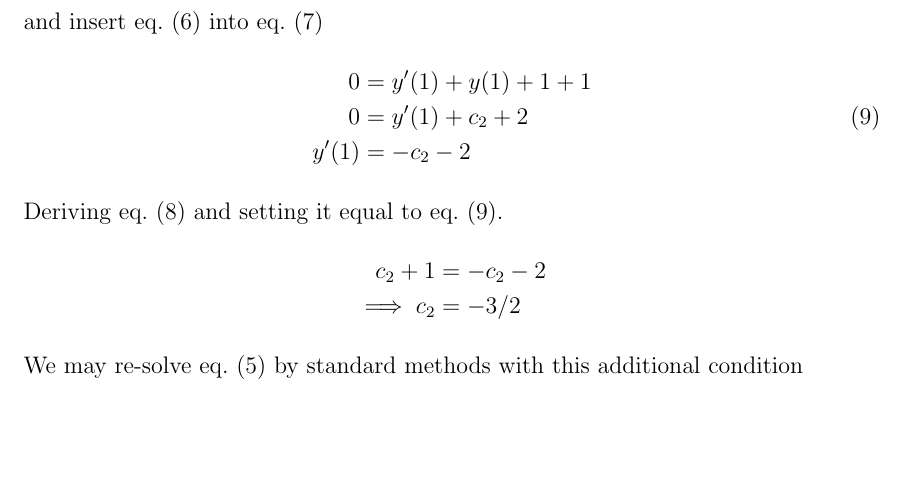
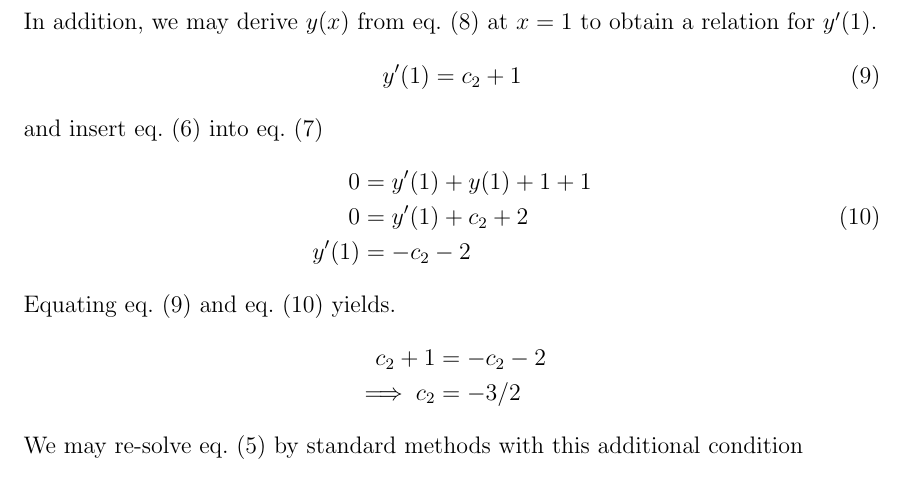
Before and after one commit to hershal/m374m, a LaTeX problem sheet (homeworks/hw11/hw11.tex): part of page 6 of 10, cut at the place of the change, the shorter picture padded with empty space. Compiled offline with pdfLaTeX; a LaTeX package or settings file that is missing is left out.

Commit message:
hw11/4.4.5c: clarified copy

```diff
--- a/homeworks/hw11/hw11.tex
+++ b/homeworks/hw11/hw11.tex
@@ -141,6 +141,12 @@ remaining constant in \cref{eq:5b-eq1}. We'll get $y(1)$ from \cref{eq:5b-eq1}.
     y(1) &= c_2 + 1
   \end{aligned}
 \end{equation}
+In addition, we may derive $y(x)$ from \cref{eq:5b-eq1-eval} at $x=1$ to obtain
+a relation for $y'(1)$.
+\begin{equation}
+  \label{eq:5b-eq1-eval-yp}
+  y'(1) &= c_2 + 1 \\
+\end{equation}
 and insert \cref{eq:5b-eq1} into \cref{eq:5b-eq2}
 \begin{equation}
   \label{eq:5b-yp}
@@ -150,7 +156,7 @@ and insert \cref{eq:5b-eq1} into \cref{eq:5b-eq2}
     y'(1) &= -c_2 - 2 \\
   \end{aligned}
 \end{equation}
-Deriving \cref{eq:5b-eq1-eval} and setting it equal to \cref{eq:5b-yp}.
+Equating \cref{eq:5b-eq1-eval-yp} and \cref{eq:5b-yp} yields.
 \begin{equation*}
   \begin{aligned}
     c_2 + 1 &= -c_2 - 2 \\
```
